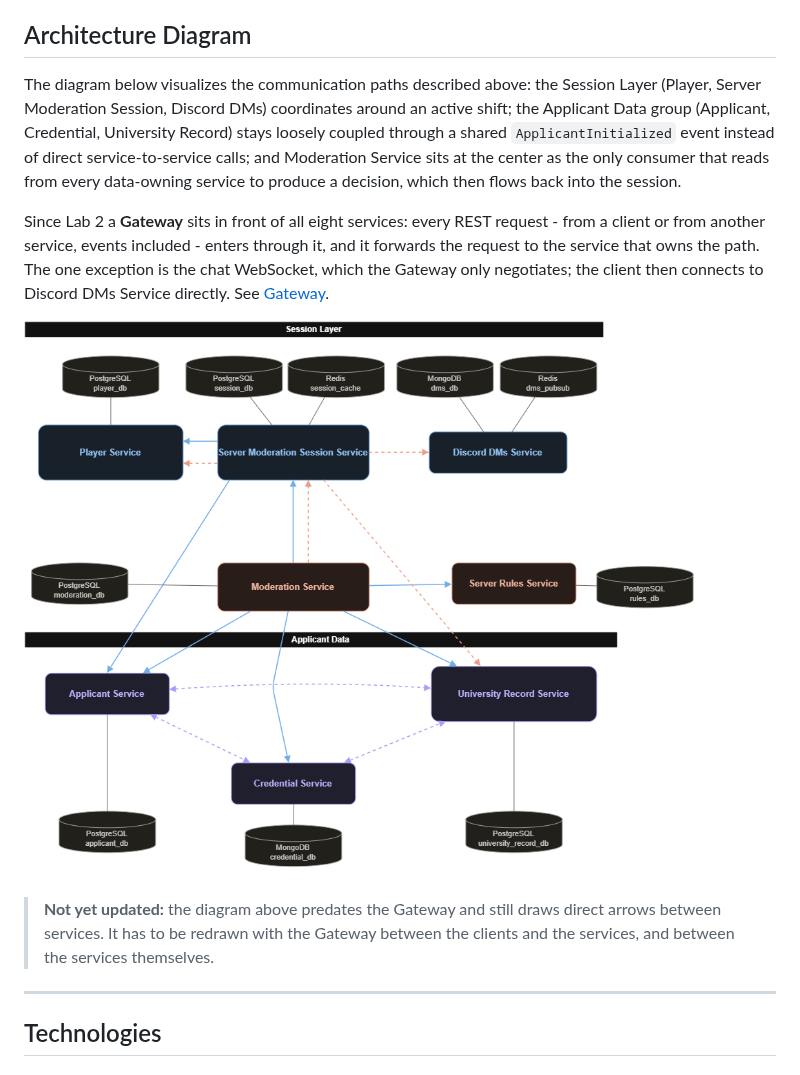
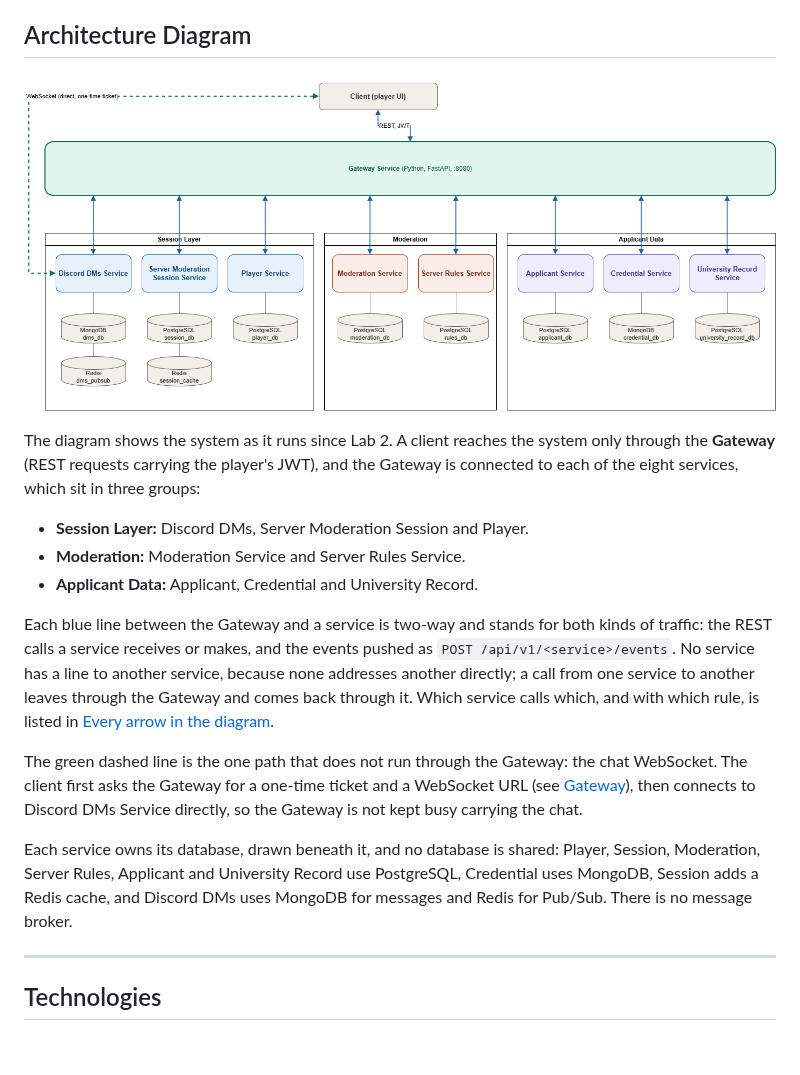
Before and after one commit to DdimaPos/pad-team-16-student-id-please, a Markdown page: README.md, the part around the change. GitHub-like rendering; pictures changed too: img/ArchitecturalDiagram.png (added), img/Architecture_2.drawio.png (deleted).

Commit message:
docs(#41): architecture diagram with the gateway

```diff
--- a/README.md
+++ b/README.md
@@ -95,13 +95,19 @@ Every interaction listed below passes through the [Gateway](#gateway): no servic
 
 ## Architecture Diagram
 
-The diagram below visualizes the communication paths described above: the Session Layer (Player, Server Moderation Session, Discord DMs) coordinates around an active shift; the Applicant Data group (Applicant, Credential, University Record) stays loosely coupled through a shared `ApplicantInitialized` event instead of direct service-to-service calls; and Moderation Service sits at the center as the only consumer that reads from every data-owning service to produce a decision, which then flows back into the session.
-
-Since Lab 2 a **Gateway** sits in front of all eight services: every REST request - from a client or from another service, events included - enters through it, and it forwards the request to the service that owns the path. The one exception is the chat WebSocket, which the Gateway only negotiates; the client then connects to Discord DMs Service directly. See [Gateway](#gateway).
-
-![Architecture Diagram](img/Architecture_2.drawio.png)
-
-> **Not yet updated:** the diagram above predates the Gateway and still draws direct arrows between services. It has to be redrawn with the Gateway between the clients and the services, and between the services themselves.
+![Architecture Diagram](img/ArchitecturalDiagram.png)
+
+The diagram shows the system as it runs since Lab 2. A client reaches the system only through the **Gateway** (REST requests carrying the player's JWT), and the Gateway is connected to each of the eight services, which sit in three groups:
+
+- **Session Layer:** Discord DMs, Server Moderation Session and Player.
+- **Moderation:** Moderation Service and Server Rules Service.
+- **Applicant Data:** Applicant, Credential and University Record.
+
+Each blue line between the Gateway and a service is two-way and stands for both kinds of traffic: the REST calls a service receives or makes, and the events pushed as `POST /api/v1/<service>/events`. No service has a line to another service, because none addresses another directly; a call from one service to another leaves through the Gateway and comes back through it. Which service calls which, and with which rule, is listed in [Every arrow in the diagram](#every-arrow-in-the-diagram-and-the-rule-it-follows).
+
+The green dashed line is the one path that does not run through the Gateway: the chat WebSocket. The client first asks the Gateway for a one-time ticket and a WebSocket URL (see [Gateway](#gateway)), then connects to Discord DMs Service directly, so the Gateway is not kept busy carrying the chat.
+
+Each service owns its database, drawn beneath it, and no database is shared: Player, Session, Moderation, Server Rules, Applicant and University Record use PostgreSQL, Credential uses MongoDB, Session adds a Redis cache, and Discord DMs uses MongoDB for messages and Redis for Pub/Sub. There is no message broker.
 
 ---
 
```
Also changed, not shown: 1 other file.
